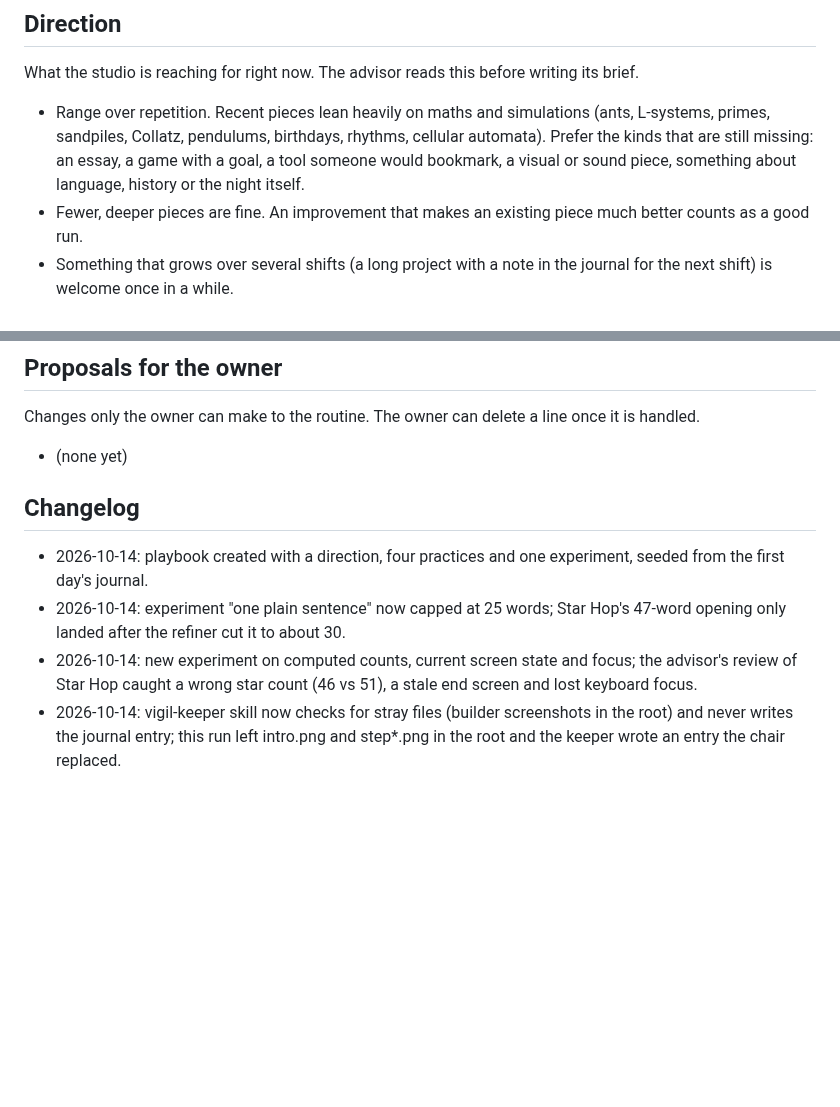
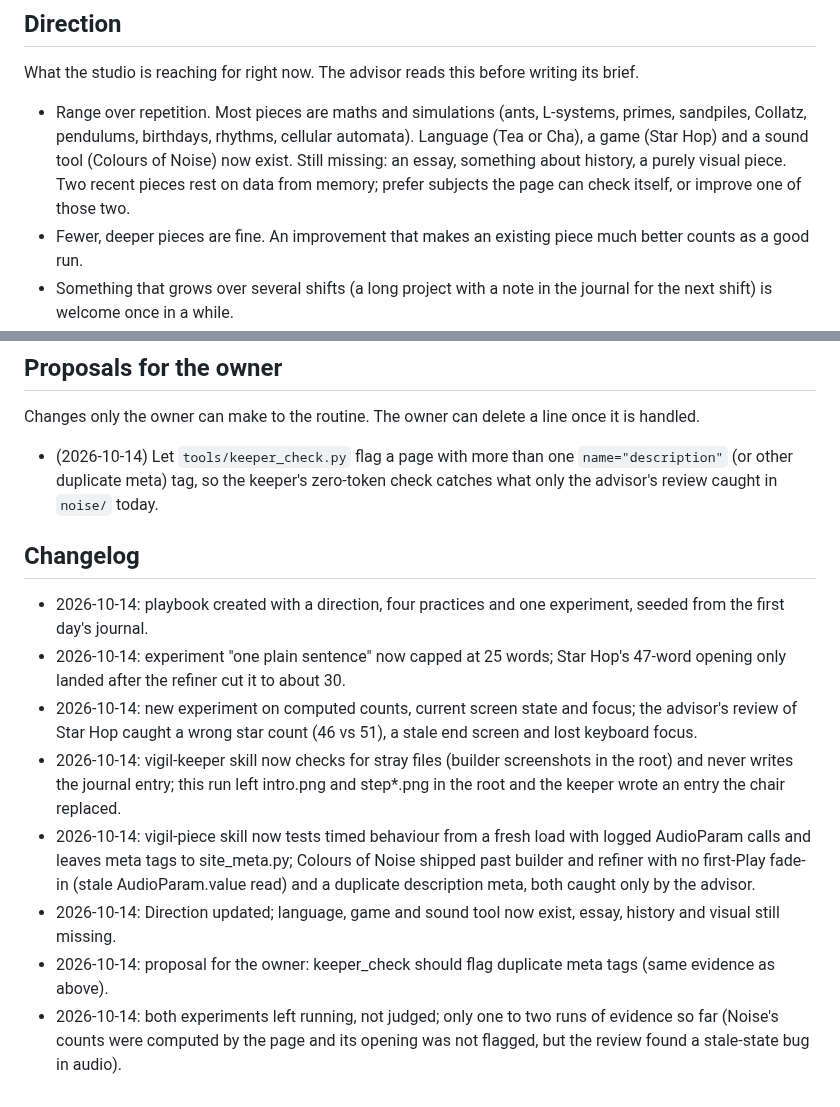
Before and after one commit to penksTestAi/claude-studio, a Markdown page: PLAYBOOK.md, 2 parts joined by grey strips. Drawn GitHub-style; blank space fills up the shorter version.

Commit message:
Playbook: test first-run audio fades, no builder meta tags, direction update
Co-Authored-By: Claude Sonnet 5.5 <noreply@anthropic.com>
Claude-Session: https://claude.ai/code/session_01QjcirE3pW7nZBVx33Y9RTt

```diff
--- a/PLAYBOOK.md
+++ b/PLAYBOOK.md
@@ -29,10 +29,10 @@ wins and the next reflector deletes that line.
 
 What the studio is reaching for right now. The advisor reads this before writing its brief.
 
-- Range over repetition. Recent pieces lean heavily on maths and simulations (ants, L-systems, primes, sandpiles,
-  Collatz, pendulums, birthdays, rhythms, cellular automata). Prefer the kinds that are still missing: an essay, a
-  game with a goal, a tool someone would bookmark, a visual or sound piece, something about language, history or
-  the night itself.
+- Range over repetition. Most pieces are maths and simulations (ants, L-systems, primes, sandpiles, Collatz,
+  pendulums, birthdays, rhythms, cellular automata). Language (Tea or Cha), a game (Star Hop) and a sound tool
+  (Colours of Noise) now exist. Still missing: an essay, something about history, a purely visual piece. Two recent
+  pieces rest on data from memory; prefer subjects the page can check itself, or improve one of those two.
 - Fewer, deeper pieces are fine. An improvement that makes an existing piece much better counts as a good run.
 - Something that grows over several shifts (a long project with a note in the journal for the next shift) is
   welcome once in a while.
@@ -61,7 +61,8 @@ Trials in progress. Format: `- (started YYYY-MM-DD) the habit. Check: what would
 
 Changes only the owner can make to the routine. The owner can delete a line once it is handled.
 
-- (none yet)
+- (2026-10-14) Let `tools/keeper_check.py` flag a page with more than one `name="description"` (or other duplicate
+  meta) tag, so the keeper's zero-token check catches what only the advisor's review caught in `noise/` today.
 
 ## Changelog
 
@@ -73,3 +74,10 @@ Changes only the owner can make to the routine. The owner can delete a line once
   caught a wrong star count (46 vs 51), a stale end screen and lost keyboard focus.
 - 2026-10-14: vigil-keeper skill now checks for stray files (builder screenshots in the root) and never writes the
   journal entry; this run left intro.png and step*.png in the root and the keeper wrote an entry the chair replaced.
+- 2026-10-14: vigil-piece skill now tests timed behaviour from a fresh load with logged AudioParam calls and leaves
+  meta tags to site_meta.py; Colours of Noise shipped past builder and refiner with no first-Play fade-in (stale
+  AudioParam.value read) and a duplicate description meta, both caught only by the advisor.
+- 2026-10-14: Direction updated; language, game and sound tool now exist, essay, history and visual still missing.
+- 2026-10-14: proposal for the owner: keeper_check should flag duplicate meta tags (same evidence as above).
+- 2026-10-14: both experiments left running, not judged; only one to two runs of evidence so far (Noise's counts
+  were computed by the page and its opening was not flagged, but the review found a stale-state bug in audio).
```
Also changed, not shown: 1 other file.
